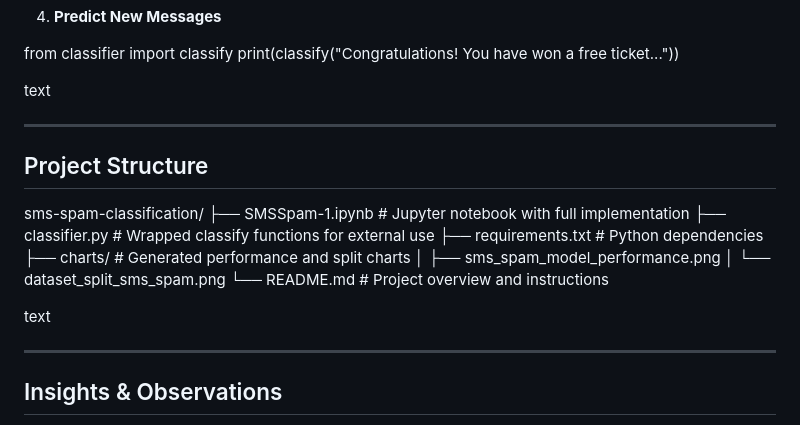
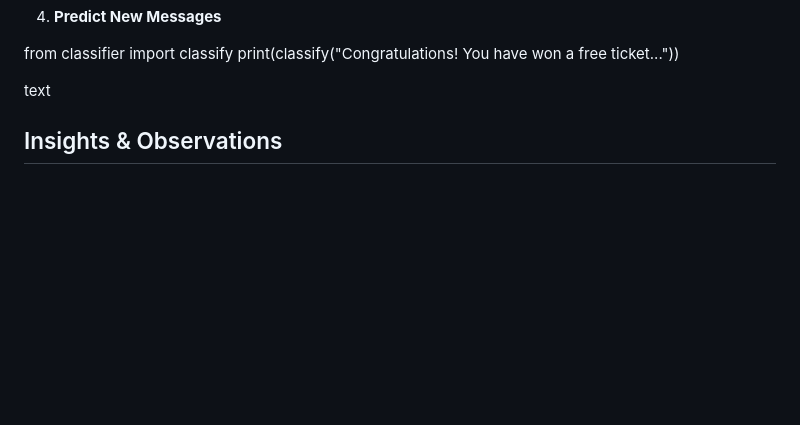
Before and after one commit to Pickase/SMSSpamDetection, a Markdown page: README.md, the part around the change. Drawn GitHub-style; blank space fills up the shorter version.

```diff
--- a/README.md
+++ b/README.md
@@ -101,22 +101,7 @@ print(classify("Congratulations! You have won a free ticket..."))
 
 text
 
----
 
-## Project Structure
-
-sms-spam-classification/
-├── SMSSpam-1.ipynb # Jupyter notebook with full implementation
-├── classifier.py # Wrapped classify functions for external use
-├── requirements.txt # Python dependencies
-├── charts/ # Generated performance and split charts
-│ ├── sms_spam_model_performance.png
-│ └── dataset_split_sms_spam.png
-└── README.md # Project overview and instructions
-
-text
-
----
 
 ## Insights & Observations
 
```
